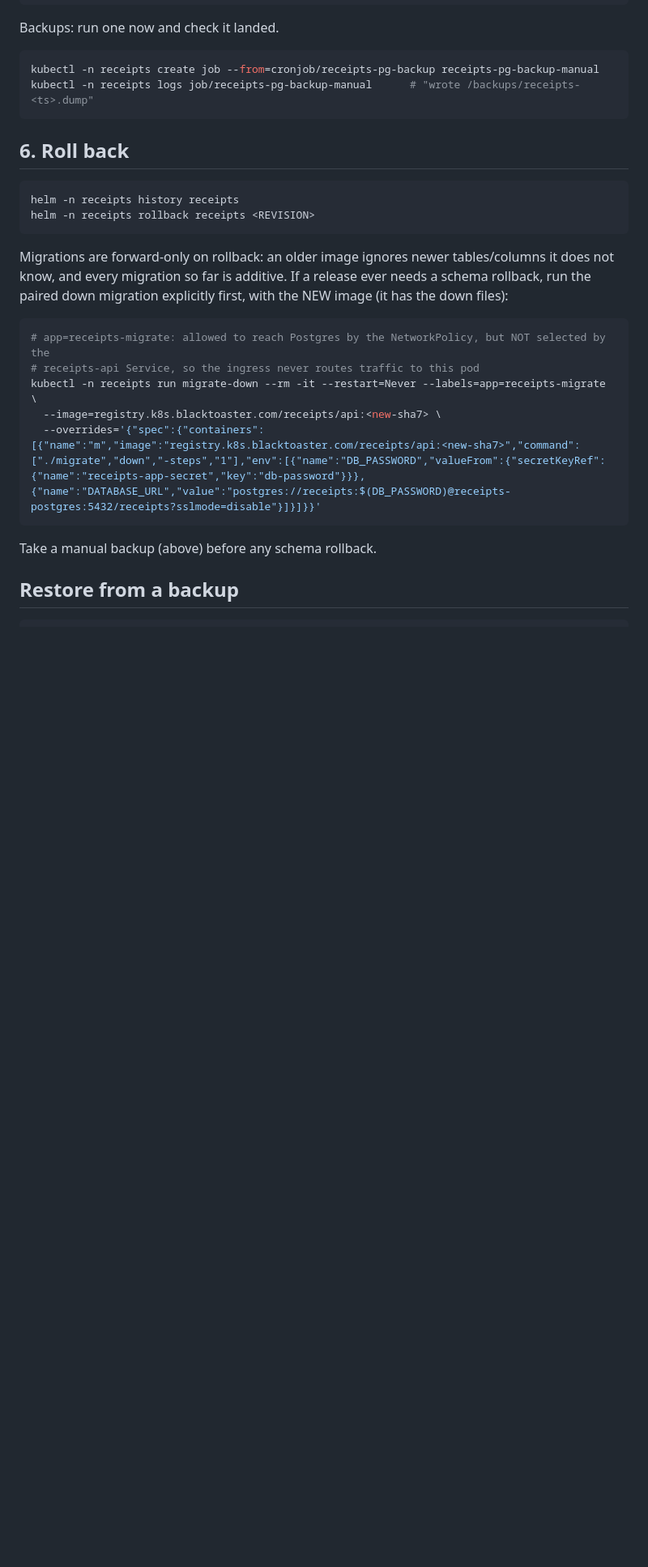
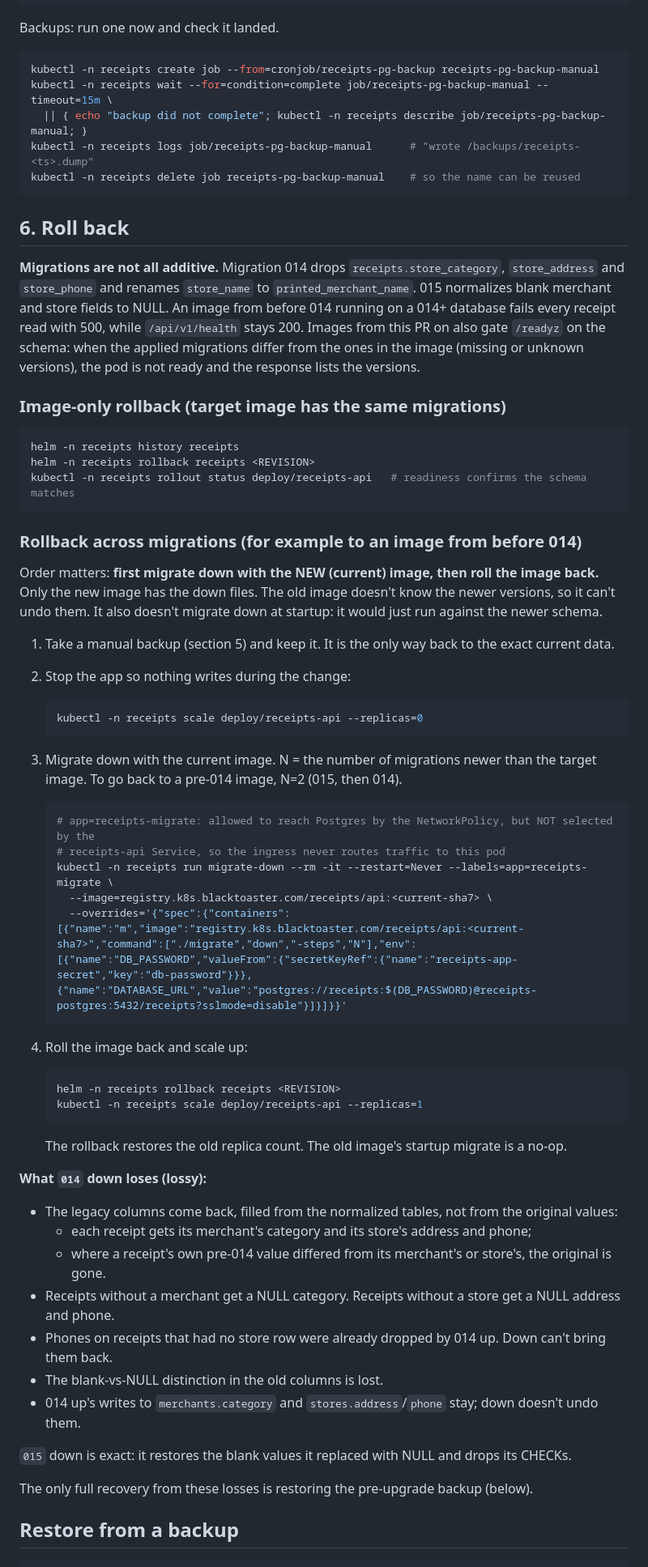
Before and after one commit to k8s-blacktoaster/receipts-api, a Markdown page: DEPLOY.md, the part around one of its changes. Shown at 81% size. Rendered like a GitHub page; blank space fills up the shorter version.

Commit message:
docs(07): DEPLOY rollback across migrations (down first, with the new image; 014 losses), fail-closed backup wait incl. manual jobs, preflight StorageClass + ESO v1beta1

````diff
--- a/DEPLOY.md
+++ b/DEPLOY.md
@@ -129,29 +147,81 @@ Backups: run one now and check it landed.
 
 ```sh
 kubectl -n receipts create job --from=cronjob/receipts-pg-backup receipts-pg-backup-manual
+kubectl -n receipts wait --for=condition=complete job/receipts-pg-backup-manual --timeout=15m \
+  || { echo "backup did not complete"; kubectl -n receipts describe job/receipts-pg-backup-manual; }
 kubectl -n receipts logs job/receipts-pg-backup-manual      # "wrote /backups/receipts-<ts>.dump"
+kubectl -n receipts delete job receipts-pg-backup-manual    # so the name can be reused
 ```
 
 ## 6. Roll back
 
+**Migrations are not all additive.** Migration 014 drops `receipts.store_category`,
+`store_address` and `store_phone` and renames `store_name` to `printed_merchant_name`. 015
+normalizes blank merchant and store fields to NULL. An image from before 014 running on a
+014+ database fails every receipt read with 500, while `/api/v1/health` stays 200. Images from
+this PR on also gate `/readyz` on the schema: when the applied migrations differ from the ones in
+the image (missing or unknown versions), the pod is not ready and the response lists the
+versions.
+
+### Image-only rollback (target image has the same migrations)
+
 ```sh
 helm -n receipts history receipts
 helm -n receipts rollback receipts <REVISION>
+kubectl -n receipts rollout status deploy/receipts-api   # readiness confirms the schema matches
 ```
 
-Migrations are forward-only on rollback: an older image ignores newer tables/columns it does not
-know, and every migration so far is additive. If a release ever needs a schema rollback, run the
-paired down migration explicitly first, with the NEW image (it has the down files):
+### Rollback across migrations (for example to an image from before 014)
 
-```sh
-# app=receipts-migrate: allowed to reach Postgres by the NetworkPolicy, but NOT selected by the
-# receipts-api Service, so the ingress never routes traffic to this pod
-kubectl -n receipts run migrate-down --rm -it --restart=Never --labels=app=receipts-migrate \
-  --image=registry.k8s.blacktoaster.com/receipts/api:<new-sha7> \
-  --overrides='{"spec":{"containers":[{"name":"m","image":"registry.k8s.blacktoaster.com/receipts/api:<new-sha7>","command":["./migrate","down","-steps","1"],"env":[{"name":"DB_PASSWORD","valueFrom":{"secretKeyRef":{"name":"receipts-app-secret","key":"db-password"}}},{"name":"DATABASE_URL","value":"postgres://receipts:$(DB_PASSWORD)@receipts-postgres:5432/receipts?sslmode=disable"}]}]}}'
-```
+Order matters: **first migrate down with the NEW (current) image, then roll the image back.**
+Only the new image has the down files. The old image doesn't know the newer versions, so it
+can't undo them. It also doesn't migrate down at startup: it would just run against the newer
+schema.
 
-Take a manual backup (above) before any schema rollback.
+1. Take a manual backup (section 5) and keep it. It is the only way back to the exact current data.
+2. Stop the app so nothing writes during the change:
+
+   ```sh
+   kubectl -n receipts scale deploy/receipts-api --replicas=0
+   ```
+
+3. Migrate down with the current image. N = the number of migrations newer than the target image.
+   To go back to a pre-014 image, N=2 (015, then 014).
+
+   ```sh
+   # app=receipts-migrate: allowed to reach Postgres by the NetworkPolicy, but NOT selected by the
+   # receipts-api Service, so the ingress never routes traffic to this pod
+   kubectl -n receipts run migrate-down --rm -it --restart=Never --labels=app=receipts-migrate \
+     --image=registry.k8s.blacktoaster.com/receipts/api:<current-sha7> \
+     --overrides='{"spec":{"containers":[{"name":"m","image":"registry.k8s.blacktoaster.com/receipts/api:<current-sha7>","command":["./migrate","down","-steps","N"],"env":[{"name":"DB_PASSWORD","valueFrom":{"secretKeyRef":{"name":"receipts-app-secret","key":"db-password"}}},{"name":"DATABASE_URL","value":"postgres://receipts:$(DB_PASSWORD)@receipts-postgres:5432/receipts?sslmode=disable"}]}]}}'
+   ```
+
+4. Roll the image back and scale up:
+
+   ```sh
+   helm -n receipts rollback receipts <REVISION>
+   kubectl -n receipts scale deploy/receipts-api --replicas=1
+   ```
+
+   The rollback restores the old replica count. The old image's startup migrate is a no-op.
+
+**What `014` down loses (lossy):**
+
+- The legacy columns come back, filled from the normalized tables, not from the original values:
+  - each receipt gets its merchant's category and its store's address and phone;
+  - where a receipt's own pre-014 value differed from its merchant's or store's, the original is
+    gone.
+- Receipts without a merchant get a NULL category. Receipts without a store get a NULL address
+  and phone.
+- Phones on receipts that had no store row were already dropped by 014 up. Down can't bring them
+  back.
+- The blank-vs-NULL distinction in the old columns is lost.
+- 014 up's writes to `merchants.category` and `stores.address`/`phone` stay; down doesn't undo
+  them.
+
+`015` down is exact: it restores the blank values it replaced with NULL and drops its CHECKs.
+
+The only full recovery from these losses is restoring the pre-upgrade backup (below).
 
 ## Restore from a backup
 
````
Also changed, not shown: other parts of DEPLOY.md (+32 -5 lines).
